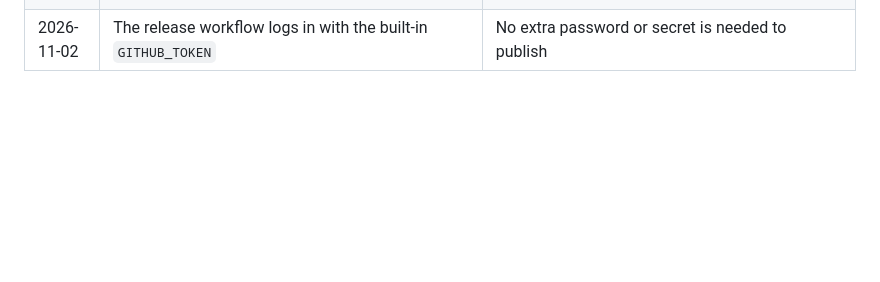
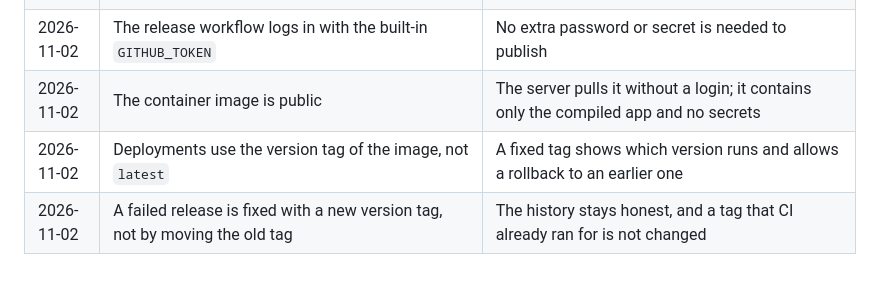
Before and after one commit to TheVCrafter/isitdown, a Markdown page: docs/decisions.md, the part around the change. Drawn GitHub-style; blank space fills up the shorter version.

```diff
--- a/docs/decisions.md
+++ b/docs/decisions.md
@@ -79,3 +79,6 @@
 | 2026-11-02 | A release is created by pushing a version tag (`v*.*.*`)                                                                                                     | Only a deliberate action publishes an image; normal pushes and pull requests never do                                                                           |
 | 2026-11-02 | The image is tagged with the version (`0.1.0`, `0.1`) and the commit (`sha-...`), and labelled with its source repository and commit                         | Any running image can be traced back to the exact source it was built from                                                                                      |
 | 2026-11-02 | The release workflow logs in with the built-in `GITHUB_TOKEN`                                                                                                | No extra password or secret is needed to publish                                                                                                                |
+| 2026-11-02 | The container image is public                                                                                                                                | The server pulls it without a login; it contains only the compiled app and no secrets                                                                           |
+| 2026-11-02 | Deployments use the version tag of the image, not `latest`                                                                                                   | A fixed tag shows which version runs and allows a rollback to an earlier one                                                                                    |
+| 2026-11-02 | A failed release is fixed with a new version tag, not by moving the old tag                                                                                  | The history stays honest, and a tag that CI already ran for is not changed                                                                                      |
```
Also changed, not shown: README.md (+14 -2 lines), docs/evidence.md (+7 -1 lines), docs/images/c1-package.png (added), docs/images/c1-release-run.png (added).
